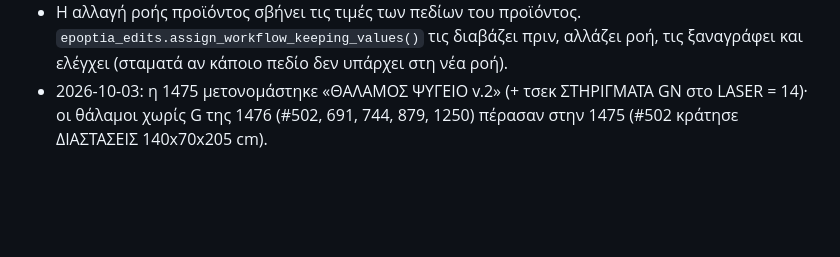
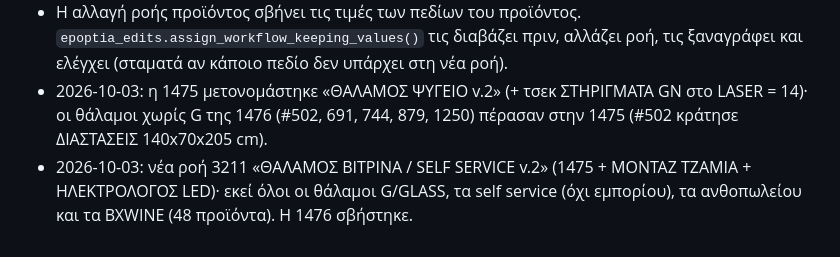
Before and after one commit to Saridis-automation/Ermis-epoptia-bridge, a Markdown page: docs/epoptia_form_map.md, the part around the change. GitHub-like rendering; blank space fills up the shorter version.

Commit message:
Docs: workflow 3211, 1476 removed
Co-Authored-By: Claude Opus 5.5 <noreply@anthropic.com>

```diff
--- a/docs/epoptia_form_map.md
+++ b/docs/epoptia_form_map.md
@@ -287,3 +287,5 @@
   τις διαβάζει πριν, αλλάζει ροή, τις ξαναγράφει και ελέγχει (σταματά αν κάποιο πεδίο δεν υπάρχει στη νέα ροή).
 - 2026-10-03: η 1475 μετονομάστηκε «ΘΑΛΑΜΟΣ ΨΥΓΕΙΟ v.2» (+ τσεκ ΣΤΗΡΙΓΜΑΤΑ GN στο LASER = 14)· οι θάλαμοι
   χωρίς G της 1476 (#502, 691, 744, 879, 1250) πέρασαν στην 1475 (#502 κράτησε ΔΙΑΣΤΑΣΕΙΣ 140x70x205 cm).
+- 2026-10-03: νέα ροή 3211 «ΘΑΛΑΜΟΣ ΒΙΤΡΙΝΑ / SELF SERVICE v.2» (1475 + ΜΟΝΤΑΖ ΤΖΑΜΙΑ + ΗΛΕΚΤΡΟΛΟΓΟΣ LED)· εκεί
+  όλοι οι θάλαμοι G/GLASS, τα self service (όχι εμπορίου), τα ανθοπωλείου και τα BXWINE (48 προϊόντα). Η 1476 σβήστηκε.
```
